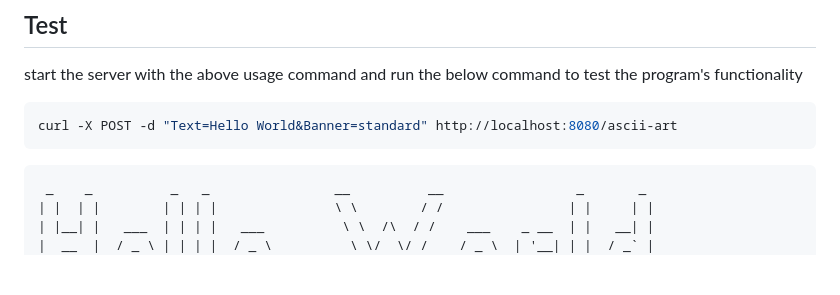
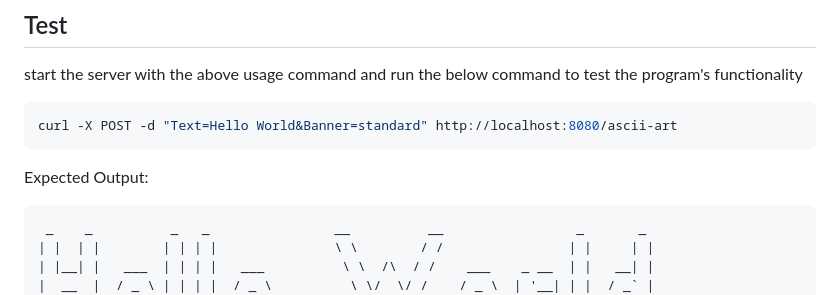
Before and after one commit to kherldhussein/ascii-art-web, a Markdown page: README.md, the part around the change. Drawn GitHub-style; blank space fills up the shorter version.

Commit message:
Docs: Update README.md file

````diff
--- a/README.md
+++ b/README.md
@@ -47,6 +47,7 @@ start the server with the above usage command and run the below command to test
 ```bash
 curl -X POST -d "Text=Hello World&Banner=standard" http://localhost:8080/ascii-art
 ```
+Expected Output:
 ```
  _    _          _   _                __          __                 _       _
 | |  | |        | | | |               \ \        / /                | |     | |
````
